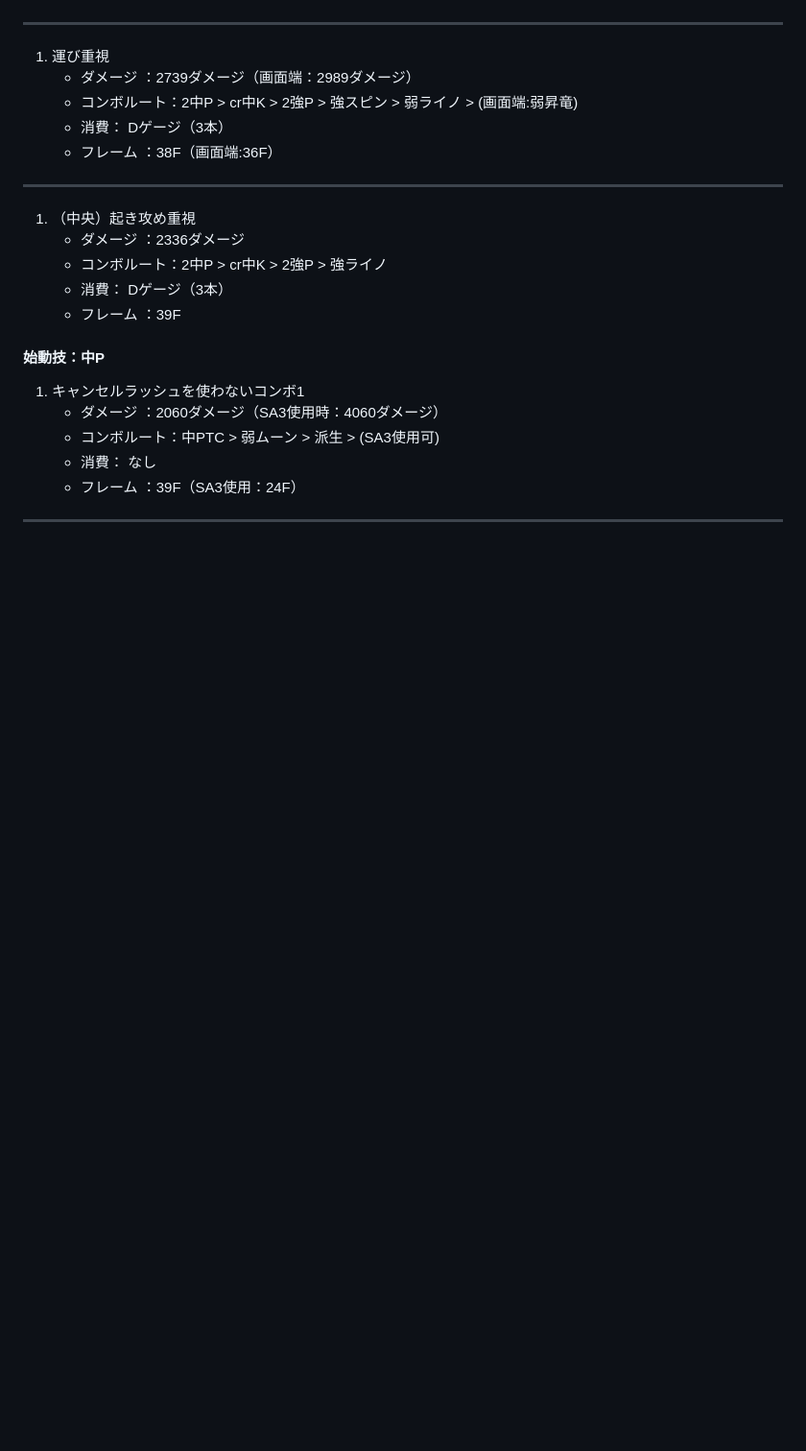
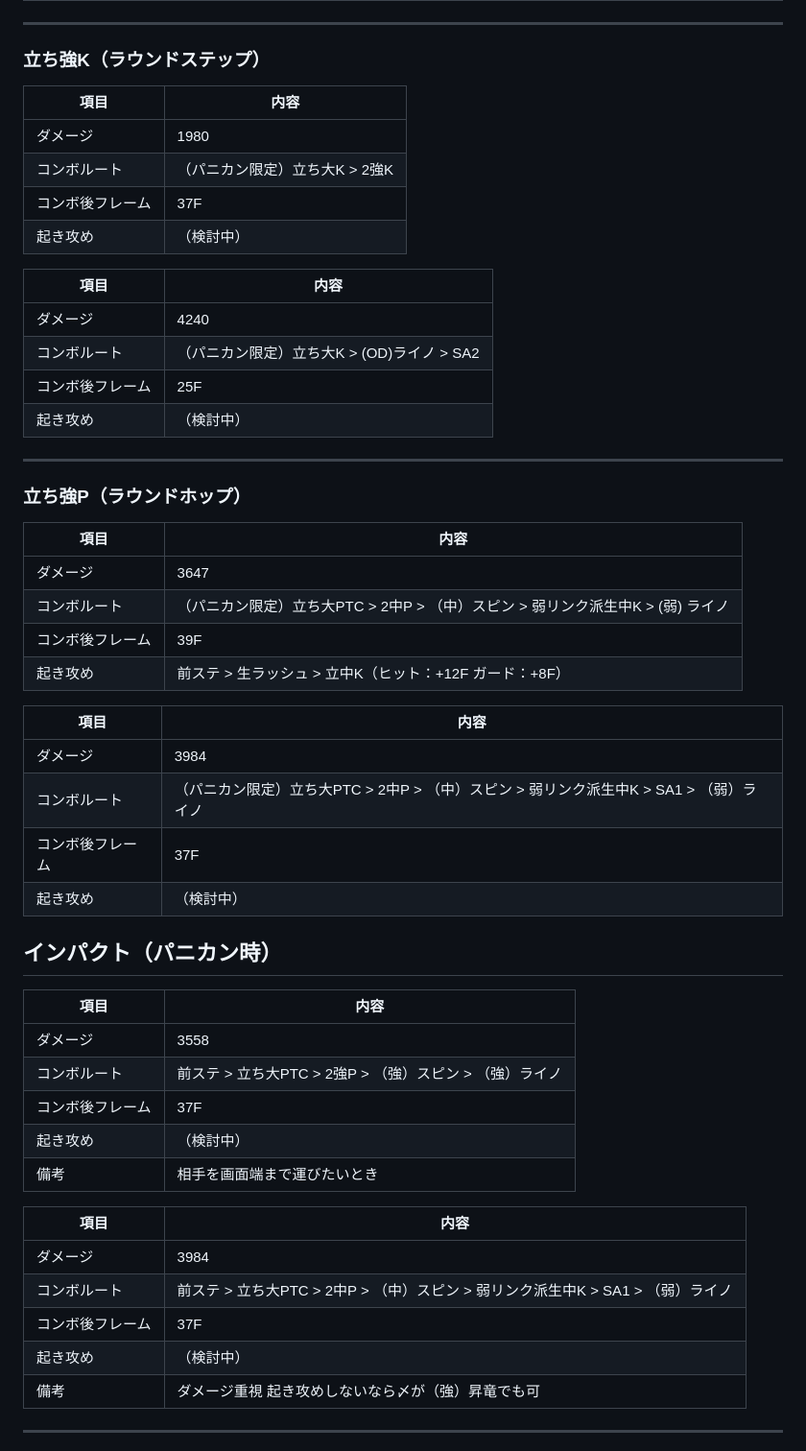
Before and after one commit to domomos/sf6-information-site, a Markdown page: README.md, the part around one of its changes. Shown at 96% size. Drawn GitHub-style; blank space fills up the shorter version.

```diff
--- a/README.md
+++ b/README.md
@@ -79,27 +111,57 @@
 
 ---
 
-1. 運び重視
-    - ダメージ ：2739ダメージ（画面端：2989ダメージ）
-    - コンボルート：2中P > cr中K > 2強P > 強スピン > 弱ライノ > (画面端:弱昇竜)
-    - 消費： Dゲージ（3本）
-    - フレーム ：38F（画面端:36F）
+### 立ち強K（ラウンドステップ）
+
+| 項目       | 内容 |
+|------------|------|
+| ダメージ   | 1980 |
+| コンボルート | （パニカン限定）立ち大K > 2強K |
+| コンボ後フレーム   | 37F |
+| 起き攻め      | （検討中） |
+
+| 項目       | 内容 |
+|------------|------|
+| ダメージ   | 4240 |
+| コンボルート | （パニカン限定）立ち大K > (OD)ライノ > SA2 |
+| コンボ後フレーム   | 25F |
+| 起き攻め      | （検討中） |
 
 ---
 
-1. （中央）起き攻め重視
-    - ダメージ ：2336ダメージ
-    - コンボルート：2中P > cr中K > 2強P > 強ライノ
-    - 消費： Dゲージ（3本）
-    - フレーム ：39F
+### 立ち強P（ラウンドホップ）
 
-#### 始動技：中P
+| 項目       | 内容 |
+|------------|------|
+| ダメージ   | 3647 |
+| コンボルート | （パニカン限定）立ち大PTC > 2中P > （中）スピン > 弱リンク派生中K > (弱) ライノ |
+| コンボ後フレーム   | 39F |
+| 起き攻め      | 前ステ > 生ラッシュ > 立中K（ヒット：+12F ガード：+8F） |
 
-1. キャンセルラッシュを使わないコンボ1
-    - ダメージ ：2060ダメージ（SA3使用時：4060ダメージ）
-    - コンボルート：中PTC > 弱ムーン > 派生 > (SA3使用可)
-    - 消費： なし
-    - フレーム ：39F（SA3使用：24F）
+| 項目       | 内容 |
+|------------|------|
+| ダメージ   | 3984 |
+| コンボルート | （パニカン限定）立ち大PTC > 2中P > （中）スピン > 弱リンク派生中K > SA1 > （弱）ライノ  |
+| コンボ後フレーム   | 37F |
+| 起き攻め      | （検討中） |
+
+## インパクト（パニカン時）
+
+| 項目       | 内容 |
+|------------|------|
+| ダメージ   | 3558 |
+| コンボルート | 前ステ > 立ち大PTC > 2強P > （強）スピン > （強）ライノ |
+| コンボ後フレーム   | 37F |
+| 起き攻め      | （検討中） |
+| 備考      | 相手を画面端まで運びたいとき |
+
+| 項目       | 内容 |
+|------------|------|
+| ダメージ   | 3984 |
+| コンボルート | 前ステ > 立ち大PTC > 2中P > （中）スピン > 弱リンク派生中K > SA1 > （弱）ライノ  |
+| コンボ後フレーム   | 37F |
+| 起き攻め      | （検討中） |
+| 備考      | ダメージ重視 起き攻めしないなら〆が（強）昇竜でも可 |
 
 ---
 
```
Also changed, not shown: other parts of README.md (+101 -152 lines).
